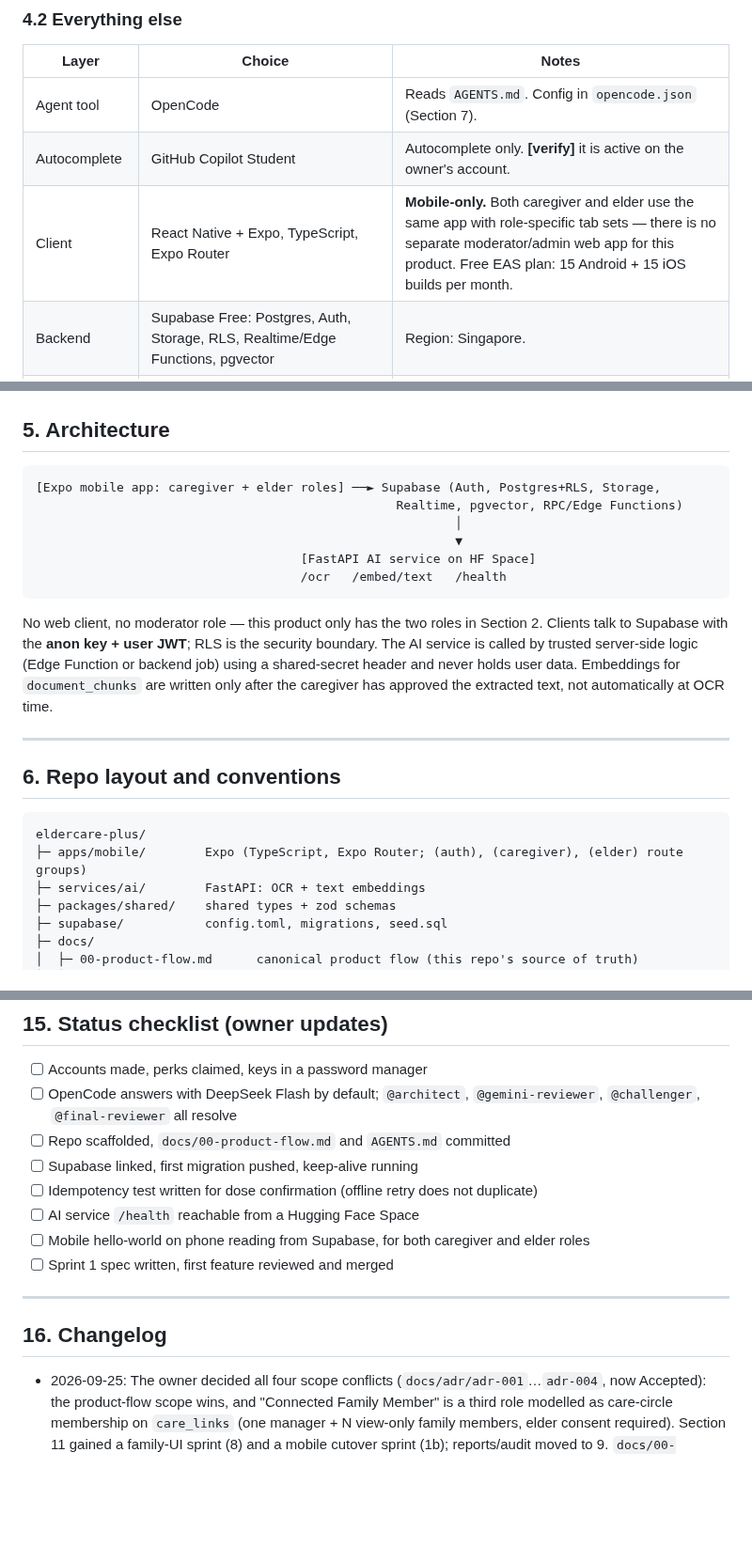
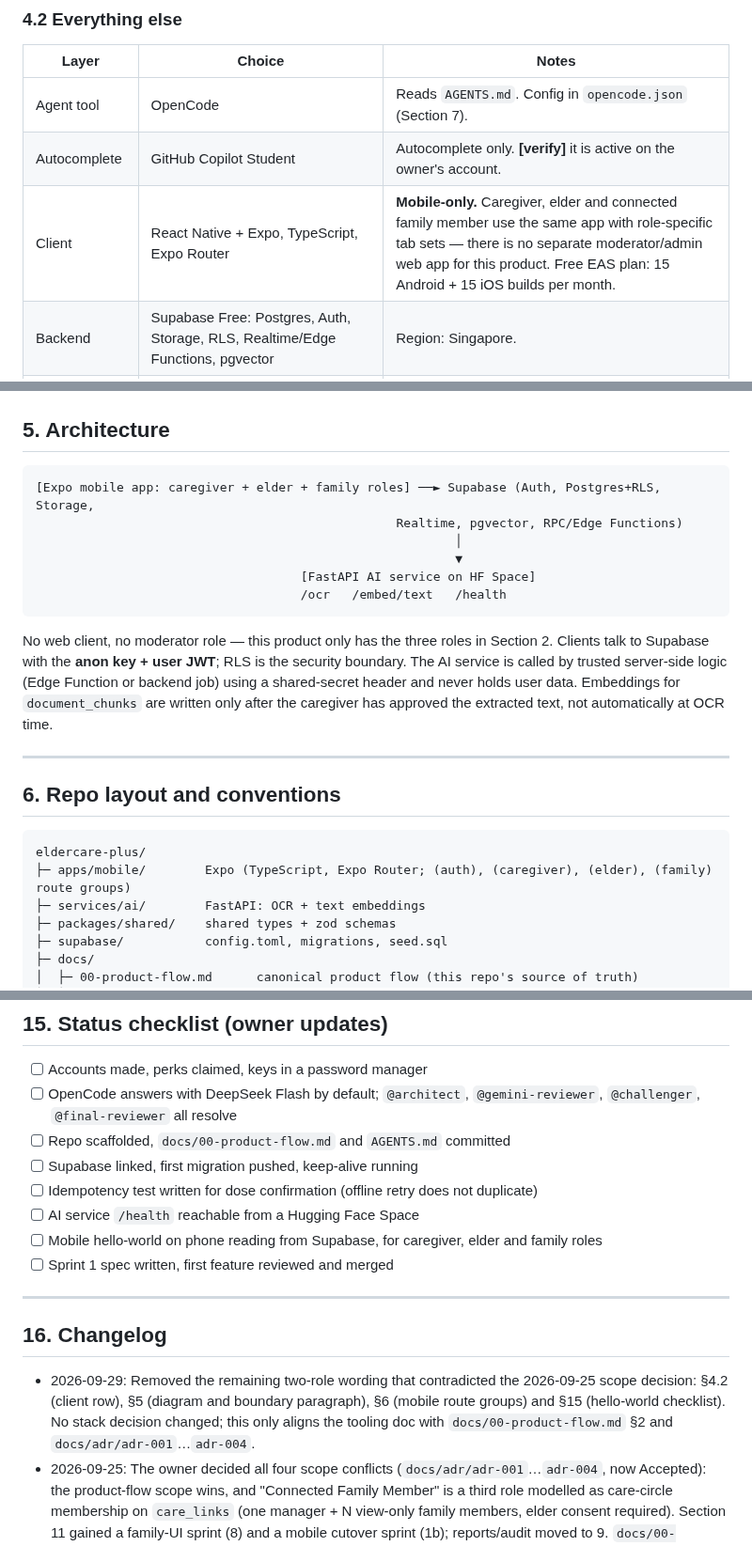
Before and after one commit to ZeroFuruya/elder-care-plus, a Markdown page: docs/01-dev-environment.md, 3 parts joined by grey strips. Shown at 94% size. Rendered like a GitHub page; blank space fills up the shorter version.

````diff
--- a/docs/01-dev-environment.md
+++ b/docs/01-dev-environment.md
@@ -75,7 +75,7 @@
 |---|---|---|
 | Agent tool | OpenCode | Reads `AGENTS.md`. Config in `opencode.json` (Section 7). |
 | Autocomplete | GitHub Copilot Student | Autocomplete only. **[verify]** it is active on the owner's account. |
-| Client | React Native + Expo, TypeScript, Expo Router | **Mobile-only.** Both caregiver and elder use the same app with role-specific tab sets — there is no separate moderator/admin web app for this product. Free EAS plan: 15 Android + 15 iOS builds per month. |
+| Client | React Native + Expo, TypeScript, Expo Router | **Mobile-only.** Caregiver, elder and connected family member use the same app with role-specific tab sets — there is no separate moderator/admin web app for this product. Free EAS plan: 15 Android + 15 iOS builds per month. |
 | Backend | Supabase Free: Postgres, Auth, Storage, RLS, Realtime/Edge Functions, pgvector | Region: Singapore. |
 | AI service | FastAPI in a Hugging Face Space (Docker SDK, free CPU) | Port 7860. Lighter footprint than a photo-matching product: **OCR and text embeddings only**, no image-similarity model. |
 | Prescription OCR | PaddleOCR (standard model first); RapidOCR-ONNX fallback | Extracts text from a prescription photo for the caregiver to reference. Never auto-fills a field. |
@@ -89,7 +89,7 @@
 ## 5. Architecture
 
 ```
-[Expo mobile app: caregiver + elder roles] ──► Supabase (Auth, Postgres+RLS, Storage,
+[Expo mobile app: caregiver + elder + family roles] ──► Supabase (Auth, Postgres+RLS, Storage,
                                                  Realtime, pgvector, RPC/Edge Functions)
                                                          │
                                                          ▼
@@ -97,7 +97,7 @@
                                     /ocr   /embed/text   /health
 ```
 
-No web client, no moderator role — this product only has the two roles in Section 2. Clients talk to Supabase with the **anon key + user JWT**; RLS is the security boundary. The AI service is called by trusted server-side logic (Edge Function or backend job) using a shared-secret header and never holds user data. Embeddings for `document_chunks` are written only after the caregiver has approved the extracted text, not automatically at OCR time.
+No web client, no moderator role — this product only has the three roles in Section 2. Clients talk to Supabase with the **anon key + user JWT**; RLS is the security boundary. The AI service is called by trusted server-side logic (Edge Function or backend job) using a shared-secret header and never holds user data. Embeddings for `document_chunks` are written only after the caregiver has approved the extracted text, not automatically at OCR time.
 
 ---
 
@@ -105,7 +105,7 @@ No web client, no moderator role — this product only has the two roles in Sect
 
 ```
 eldercare-plus/
-├─ apps/mobile/        Expo (TypeScript, Expo Router; (auth), (caregiver), (elder) route groups)
+├─ apps/mobile/        Expo (TypeScript, Expo Router; (auth), (caregiver), (elder), (family) route groups)
 ├─ services/ai/        FastAPI: OCR + text embeddings
 ├─ packages/shared/    shared types + zod schemas
 ├─ supabase/           config.toml, migrations, seed.sql
@@ -357,13 +357,14 @@ After Sprint 9: integration and security pass, system testing, user evaluation,
 - [ ] Supabase linked, first migration pushed, keep-alive running
 - [ ] Idempotency test written for dose confirmation (offline retry does not duplicate)
 - [ ] AI service `/health` reachable from a Hugging Face Space
-- [ ] Mobile hello-world on phone reading from Supabase, for both caregiver and elder roles
+- [ ] Mobile hello-world on phone reading from Supabase, for caregiver, elder and family roles
 - [ ] Sprint 1 spec written, first feature reviewed and merged
 
 ---
 
 ## 16. Changelog
 
+- 2026-09-29: Removed the remaining two-role wording that contradicted the 2026-09-25 scope decision: §4.2 (client row), §5 (diagram and boundary paragraph), §6 (mobile route groups) and §15 (hello-world checklist). No stack decision changed; this only aligns the tooling doc with `docs/00-product-flow.md` §2 and `docs/adr/adr-001`…`adr-004`.
 - 2026-09-25: The owner decided all four scope conflicts (`docs/adr/adr-001`…`adr-004`, now Accepted): the product-flow scope wins, and "Connected Family Member" is a third role modelled as care-circle membership on `care_links` (one manager + N view-only family members, elder consent required). Section 11 gained a family-UI sprint (8) and a mobile cutover sprint (1b); reports/audit moved to 9. `docs/00-product-flow.md` §2 now lists three roles. Consequence: the approved system documentation and wireframes must be revised to match.
 - 2026-09-24: Corrected §7's installed-tooling list against the actual machine: **GitHub CLI, Docker Desktop and Bruno are not installed**; pnpm is now enabled via `corepack enable` (it previously was not on PATH); Python 3.12 comes from uv, not a system Python. Recorded the consequences for `npx supabase start` and for repo creation. No stack decision changed.
 - 2026-09-24: Read the approved `docs/ElderCare_Plus_System_Documentation_and_User_Manual_v1.0.pdf` (28 pages; previously believed to have no extractable text). It is the **approved baseline** and it agrees with the wireframe pack, not with `docs/00-product-flow.md`, on scope: two roles, no prescriptions/OCR, no stock/expiry, one emergency contact. `docs/02-ui-ux-standard.md` §5/§20 were updated with its palette, contrast math and evidence; scope decision briefs were added as `docs/adr/adr-001`…`adr-004`; `AGENTS.md`'s blocking-unknown note was rewritten. No sprint-map change yet — Sprint 2/3/5/6 depend on the open decisions.
````
Also changed, not shown: docs/02-ui-ux-standard.md (+9 -2 lines).
